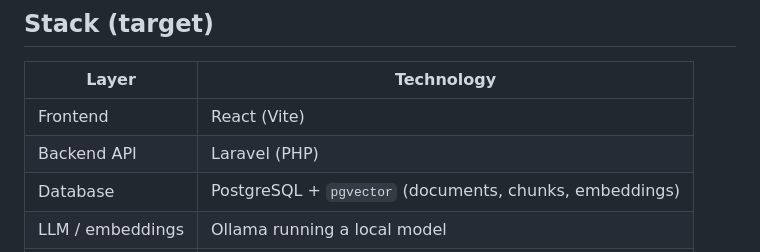
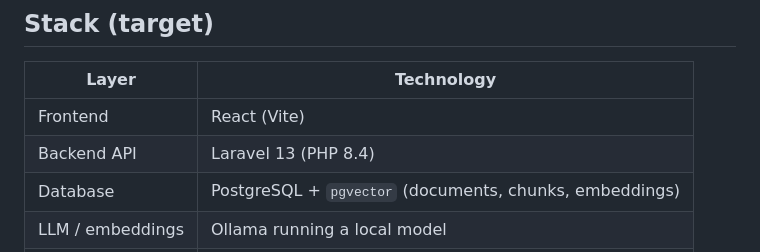
Before and after one commit to rajarizwan2007/pakistan-law-assistant-rag-ai, a Markdown page: CLAUDE.md, the part around the change. Drawn GitHub-style.

```diff
--- a/CLAUDE.md
+++ b/CLAUDE.md
@@ -16,7 +16,7 @@ demonstration. It is **not** a production system and must **not** present output
 | Layer       | Technology                                   |
 |-------------|----------------------------------------------|
 | Frontend    | React (Vite)                                 |
-| Backend API | Laravel (PHP)                                |
+| Backend API | Laravel 13 (PHP 8.4)                         |
 | Database    | PostgreSQL + `pgvector` (documents, chunks, embeddings) |
 | LLM / embeddings | Ollama running a local model            |
 | Infra       | Docker / Docker Compose                      |
```
Also changed, not shown: README.md (+1 -1 lines), docs/architecture.md (added, +263 -0 lines).
